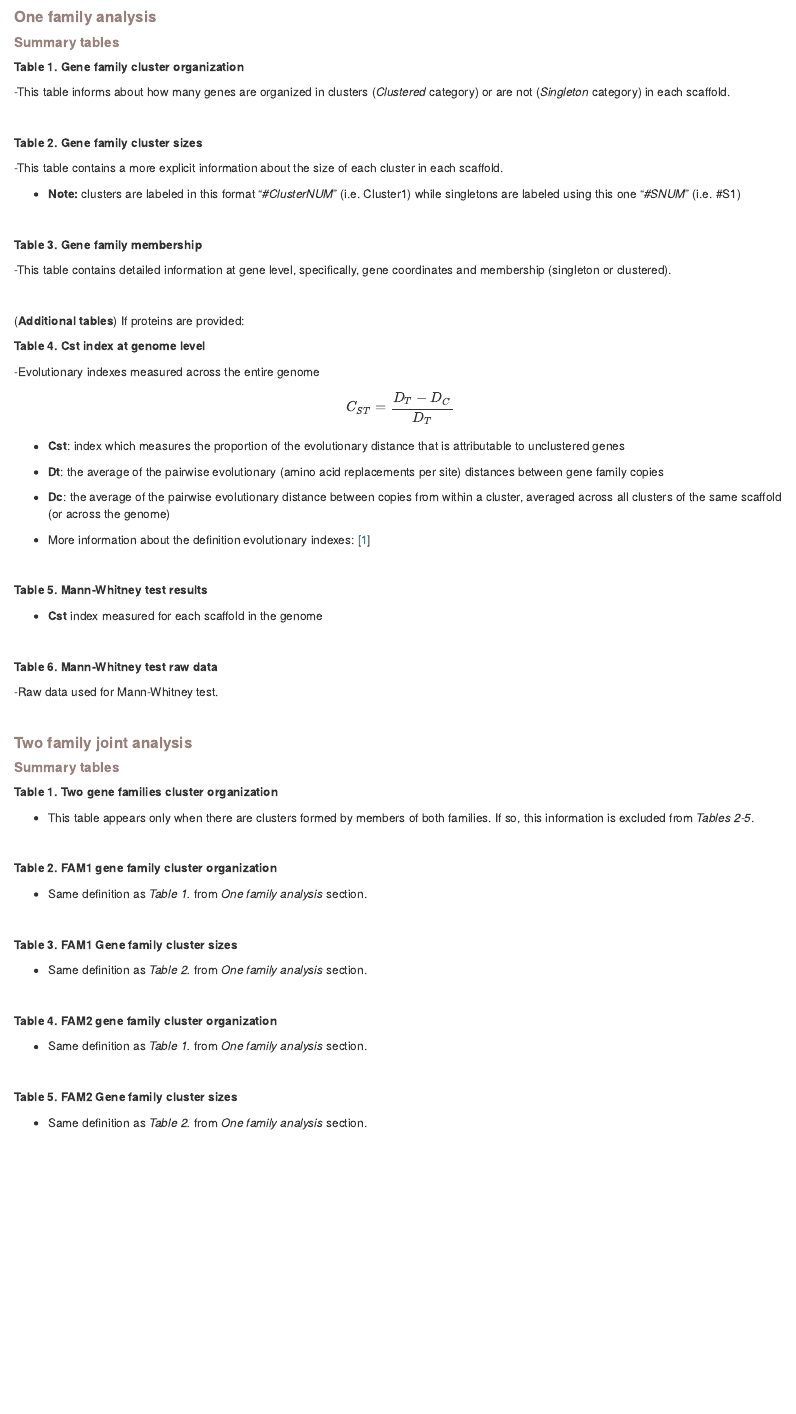
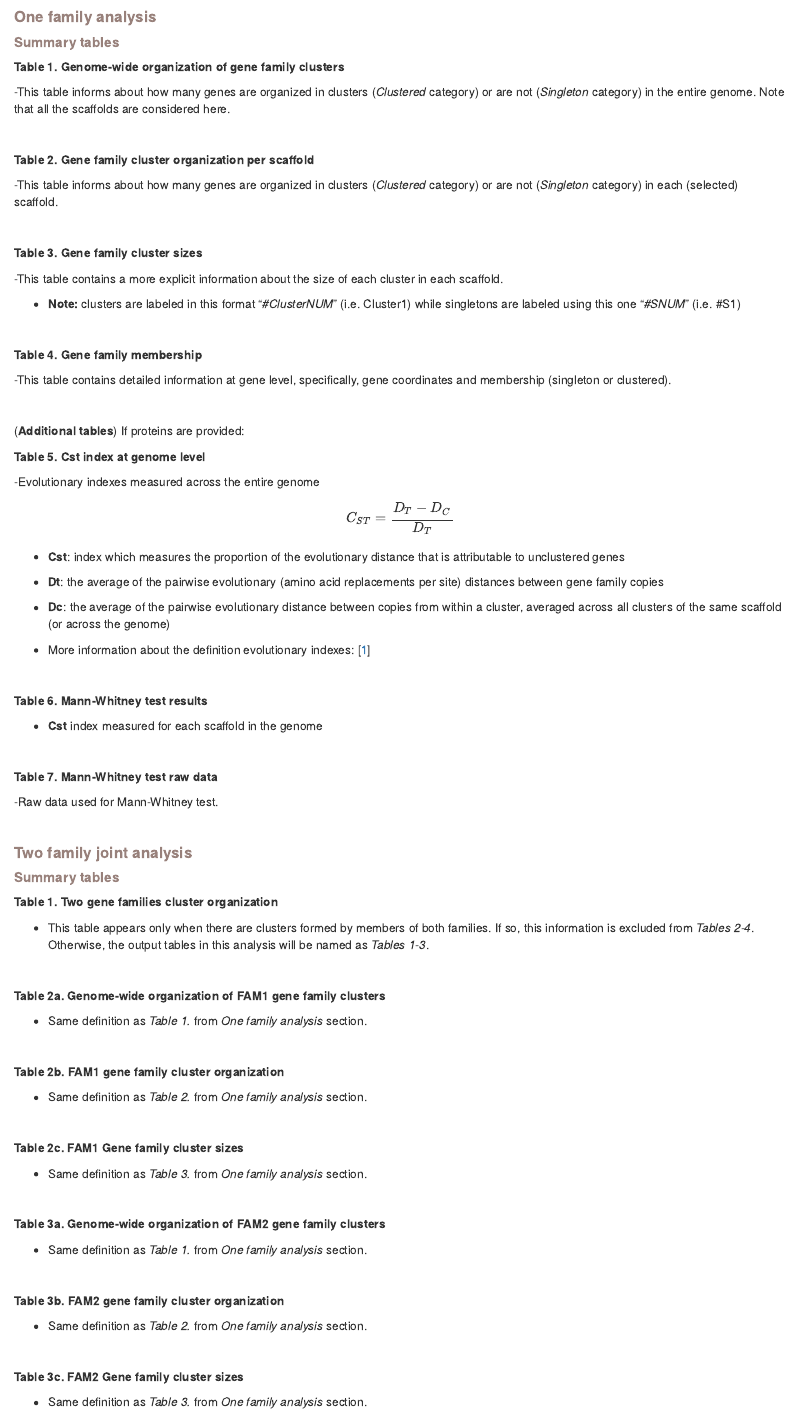
Before and after one commit to molevol-ub/galeon, an R Markdown document (GALEON_masterScripts/Help.Rmd): the page in a window 1100 px wide, from its top. The pictures show the output file GALEON_masterScripts/Help.html that the author committed with the source, opened offline.

Commit message:
Add files via upload

```diff
--- a/GALEON_masterScripts/Help.Rmd
+++ b/GALEON_masterScripts/Help.Rmd
@@ -1,13 +1,19 @@
 #### <span style="color: #98817B;"> **One family analysis**</span>
 ##### <span style="color: #98817B;"> **Summary tables**</span>
 
-**Table 1. Gene family cluster organization**
+**Table 1. Genome-wide organization of gene family clusters**
 
--This table informs about how many genes are organized in clusters (*Clustered* category) or are not (*Singleton* category) in each scaffold.
+-This table informs about how many genes are organized in clusters (*Clustered* category) or are not (*Singleton* category) in the entire genome. Note that all the scaffolds are considered here.
 
 </br>
 
-**Table 2. Gene family cluster sizes**
+**Table 2. Gene family cluster organization per scaffold**
+
+-This table informs about how many genes are organized in clusters (*Clustered* category) or are not (*Singleton* category) in each (selected) scaffold.
+
+</br>
+
+**Table 3. Gene family cluster sizes**
 
 -This table contains a more explicit information about the size of each cluster in each scaffold.
 
@@ -15,7 +21,7 @@
 
 </br>
 
-**Table 3. Gene family membership**
+**Table 4. Gene family membership**
 
 -This table contains detailed information at gene level, specifically, gene coordinates and membership (singleton or clustered).
 
@@ -23,7 +29,7 @@
 
 (**Additional tables**) If proteins are provided:
 
-**Table 4. Cst index at genome level**
+**Table 5. Cst index at genome level**
 
 -Evolutionary indexes measured across the entire genome
 
@@ -39,13 +45,13 @@ $$
 
 </br>
 
-**Table 5. Mann-Whitney test results**
+**Table 6. Mann-Whitney test results**
 
 - **Cst** index measured for each scaffold in the genome
 
 </br>
 
-**Table 6. Mann-Whitney test raw data**
+**Table 7. Mann-Whitney test raw data**
 
 -Raw data used for Mann-Whitney test.
 
@@ -55,34 +61,40 @@ $$
 ##### <span style="color: #98817B;"> **Summary tables**</span>
 **Table 1. Two gene families cluster organization**
 
-- This table appears only when there are clusters formed by members of both families. If so, this information is excluded from *Tables 2-5*.
+- This table appears only when there are clusters formed by members of both families. If so, this information is excluded from *Tables 2-4*. Otherwise, the output tables in this analysis will be named as *Tables 1-3*.
 
 </br>
 
-**Table 2. FAM1 gene family cluster organization**
+**Table 2a. Genome-wide organization of FAM1 gene family clusters**
 
 - Same definition as *Table 1.* from *One family analysis* section.
 
 </br>
 
-**Table 3. FAM1 Gene family cluster sizes**
+**Table 2b. FAM1 gene family cluster organization**
 
 - Same definition as *Table 2.* from *One family analysis* section.
 
 </br>
 
-**Table 4. FAM2 gene family cluster organization**
+**Table 2c. FAM1 Gene family cluster sizes**
+
+- Same definition as *Table 3.* from *One family analysis* section.
+
+</br>
+
+**Table 3a. Genome-wide organization of FAM2 gene family clusters**
 
 - Same definition as *Table 1.* from *One family analysis* section.
 
 </br>
 
-**Table 5. FAM2 Gene family cluster sizes**
+**Table 3b. FAM2 gene family cluster organization**
 
 - Same definition as *Table 2.* from *One family analysis* section.
 
 </br>
 
-**Table 6. FAM1 and FAM2 gene families membership**
+**Table 3c. FAM2 Gene family cluster sizes**
 
 - Same definition as *Table 3.* from *One family analysis* section.
```
Also changed, not shown: GALEON_masterScripts/Help.html, GALEON_masterScripts/Help.Rmd (6 more changed lines).
